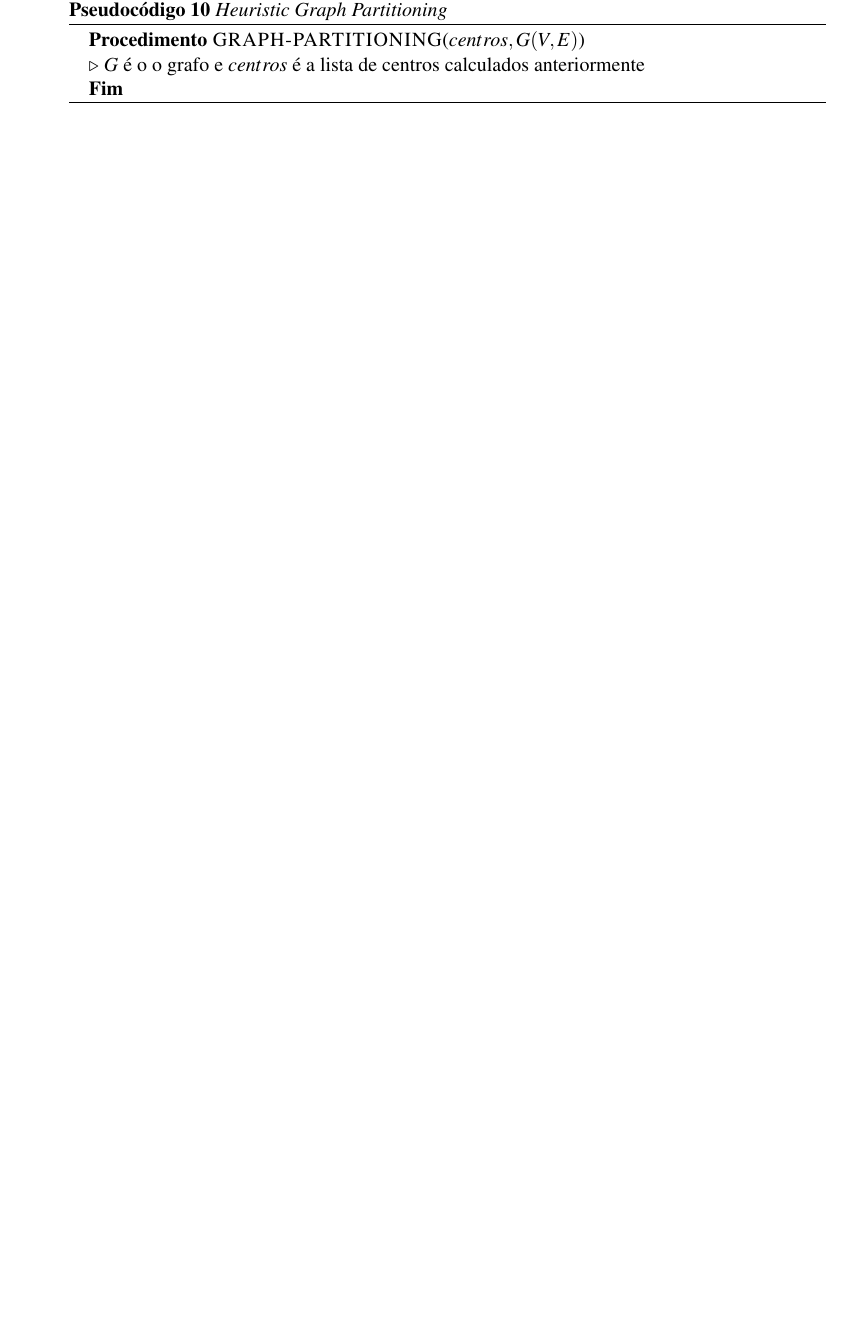
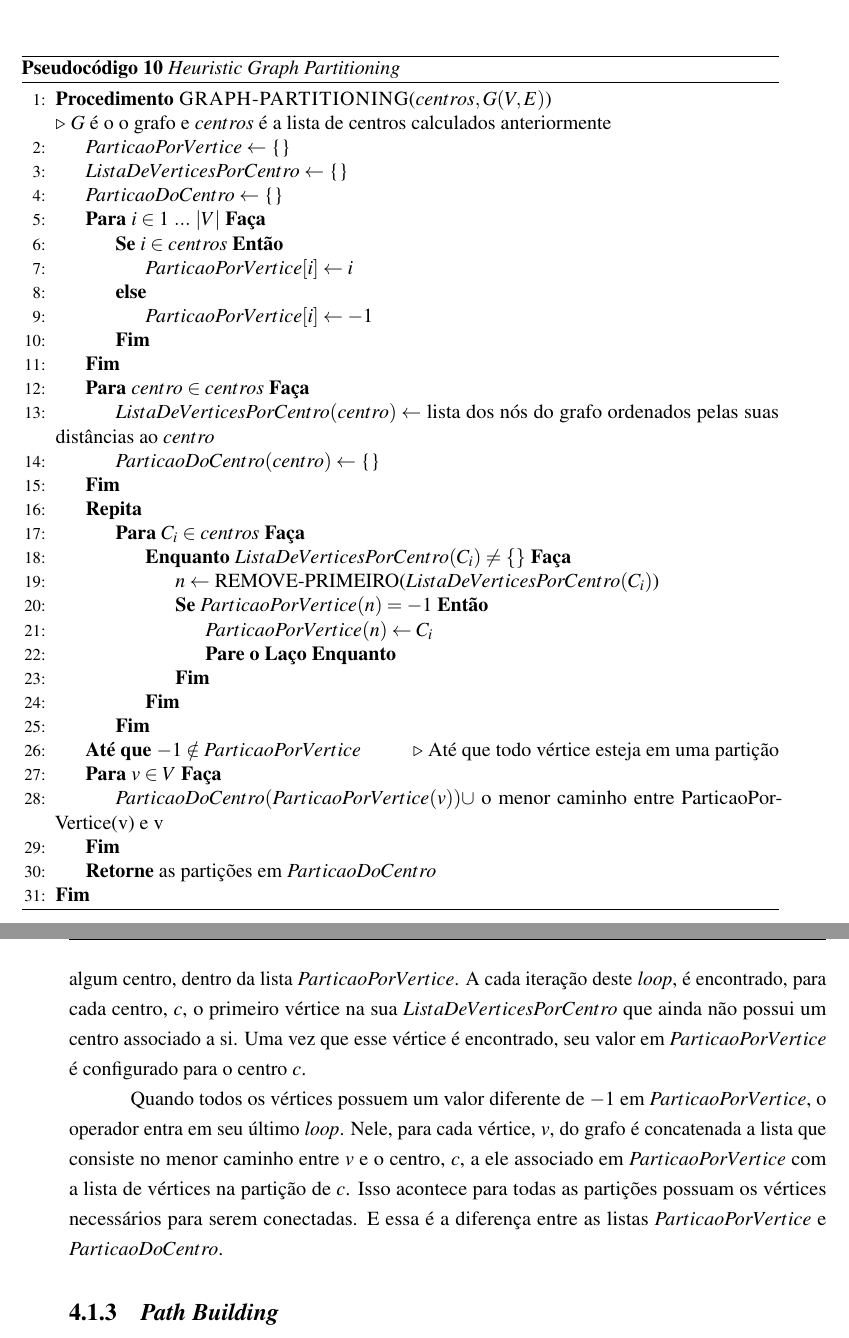
Before and after one commit to vitordeatorreao/bcc-tcc, a LaTeX thesis (risethesis.tex, which reads chapters/abordagens.tex): part of page 49 of 56 before the commit and two parts of pages 50 and 51 of 58 after it, the two joined at a grey line, cut so that both start at the same text, the shorter picture padded with empty space. The pictures show the PDF file risethesis.pdf that the author committed with the source.

Commit message:
2.1 sections away from finishing chapter 4

```diff
--- a/chapters/abordagens.tex
+++ b/chapters/abordagens.tex
@@ -134,11 +136,39 @@ de suas propriedades. Observe o pseudocódigo~\ref{partitioning_fungal}.
 \begin{algorithm}                   % enter the algorithm environment
 	\caption{\textit{Heuristic Graph Partitioning}}          % give the algorithm a caption
 	\label{partitioning_fungal}                           % and a label for \ref{} commands later in the document
-	\begin{algorithmic}                    % enter the algorithmic environment
+	\begin{algorithmic}[1]                    % enter the algorithmic environment
 		\Procedure{GRAPH-PARTITIONING}{$centros, G(V,E)$}
 		\newline
 		\Comment{$G$ é o o grafo e $centros$ é a lista de centros calculados anteriormente}
-
+		\State $ParticaoPorVertice \gets $ \{\}
+		\State $ListaDeVerticesPorCentro \gets $ \{\}
+		\State $ParticaoDoCentro \gets $ \{\}
+		\For{$i \in 1\ ...\ |V|$}
+			\If{$i \in centros$}
+				\State $ParticaoPorVertice[i] \gets i$
+			\Else
+				\State $ParticaoPorVertice[i] \gets -1$
+			\EndIf
+		\EndFor
+		\For{$centro \in centros$}
+			\State $ListaDeVerticesPorCentro(centro) \gets $ lista dos nós do grafo ordenados pelas suas distâncias ao $centro$
+			\State $ParticaoDoCentro(centro) \gets $ \{\}
+		\EndFor
+		\Repeat
+			\For{$C_{i} \in centros$}
+				\While{$ListaDeVerticesPorCentro(C_{i}) \neq \{\}$}
+					\State $n \gets $ REMOVE-PRIMEIRO($ListaDeVerticesPorCentro(C_{i})$)
+					\If{$ParticaoPorVertice(n) = -1$}
+						\State $ParticaoPorVertice(n) \gets C_{i}$
+						\State \textbf{Pare o Laço Enquanto}
+					\EndIf
+				\EndWhile
+			\EndFor
+		\Until{$-1 \notin ParticaoPorVertice$} \Comment{Até que todo vértice esteja em uma partição}
+		\For{$v \in V$}
+			\State $ParticaoDoCentro(ParticaoPorVertice(v)) \cup $ {o menor caminho entre ParticaoPorVertice(v) e v}
+		\EndFor
+		\State \textbf{Retorne} as partições em $ParticaoDoCentro$
 		\EndProcedure
 	\end{algorithmic}
 \end{algorithm}
@@ -146 +194,18 @@ de suas propriedades. Observe o pseudocódigo~\ref{partitioning_fungal}.
+centros.
+
+O \textit{loop} iniciado na linha 16 só para quando todos os vértices estiverem
+associados a algum centro, dentro da lista $ParticaoPorVertice$. A cada iteração
+deste \textit{loop}, é encontrado, para cada centro, $c$, o primeiro vértice na
+sua $ListaDeVerticesPorCentro$  que ainda não possui um centro associado a si.
+Uma vez que esse vértice é encontrado, seu valor em $ParticaoPorVertice$ é
+configurado para o centro $c$.
+
+Quando todos os vértices possuem um valor diferente de $-1$ em
+$ParticaoPorVertice$, o operador entra em seu último \textit{loop}. Nele, para
+cada vértice, $v$, do grafo é concatenada a lista que consiste no menor caminho
+entre $v$ e o centro, $c$, a ele associado em $ParticaoPorVertice$ com a lista
+de vértices na partição de $c$. Isso acontece para todas as partições possuam os
+vértices necessários para serem conectadas. E essa é a diferença entre as listas
+$ParticaoPorVertice$ e $ParticaoDoCentro$.
+
 \subsection{\textit{Path Building}}
```
Also changed, not shown: risethesis.tex (+2 -0 lines), risethesis.pdf, chapters/abordagens.tex (26 more changed lines).
